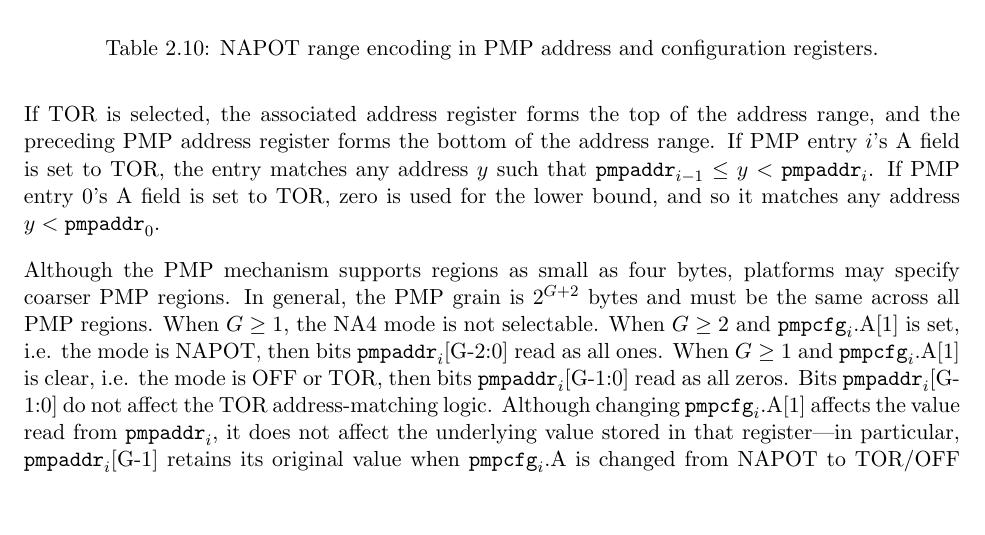
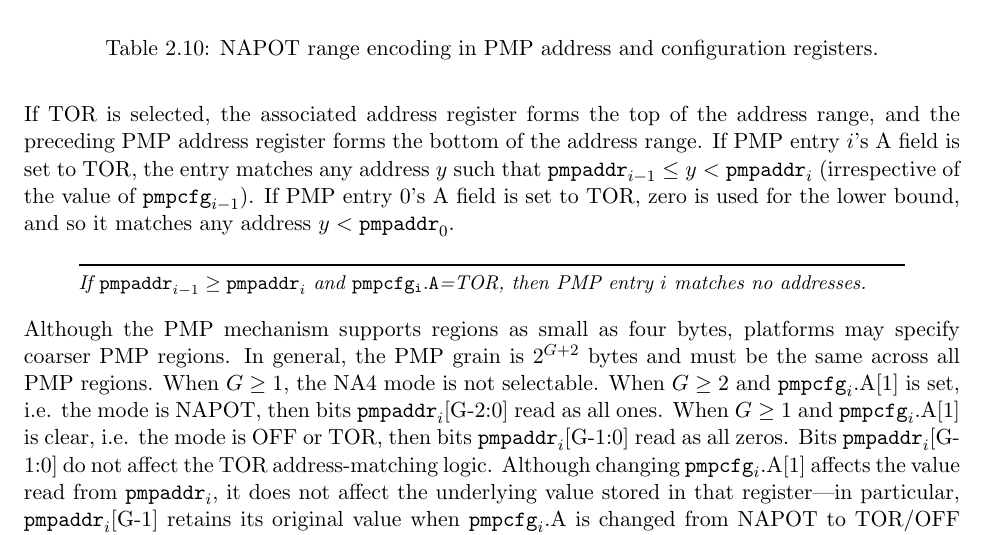
Before and after one commit to riscv/riscv-isa-manual, a LaTeX thesis (src/riscv-privileged.tex, which reads src/machine.tex): part of page 67 of 129, cut so that both start at the same text, the shorter picture padded with empty space. Compiled offline with pdfLaTeX.

Commit message:
PMP TOR clarifications
No normative change.

```diff
--- a/src/machine.tex
+++ b/src/machine.tex
@@ -3341,9 +3341,16 @@ to encode the size of the range, as shown in Table~\ref{pmpcfg-napot}.
 If TOR is selected, the associated address register forms the top of the
 address range, and the preceding PMP address register forms the bottom of the
 address range.  If PMP entry $i$'s A field is set to TOR, the entry matches
-any address $y$ such that ${\tt pmpaddr}_{i-1}\leq y < {\tt pmpaddr}_i$.  If
+any address $y$ such that ${\tt pmpaddr}_{i-1}\leq y < {\tt pmpaddr}_i$
+(irrespective of the value of ${\tt pmpcfg}_{i-1}$).
+If
 PMP entry 0's A field is set to TOR, zero is used for the lower bound, and so
 it matches any address $y < {\tt pmpaddr}_0$.
+
+\begin{commentary}
+If ${\tt pmpaddr}_{i-1}\geq {\tt pmpaddr}_i$ and ${\tt pmpcfg_i.A}$=TOR,
+then PMP entry $i$ matches no addresses.
+\end{commentary}
 
 Although the PMP mechanism supports regions as small as four bytes, platforms
 may specify coarser PMP regions. In general, the PMP grain is $2^{G+2}$ bytes
```
